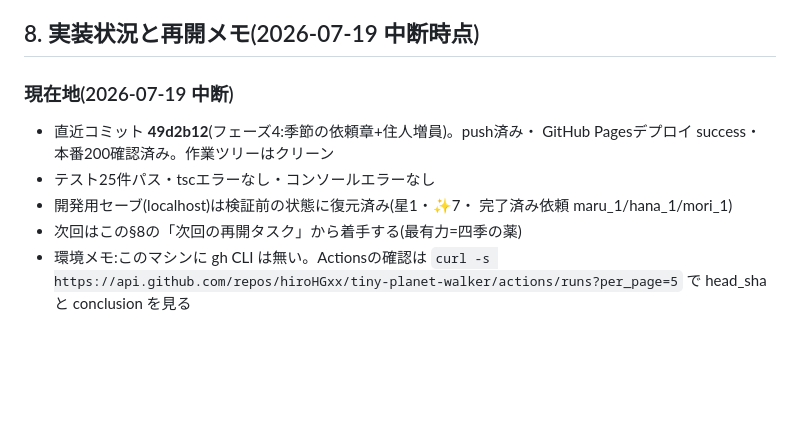
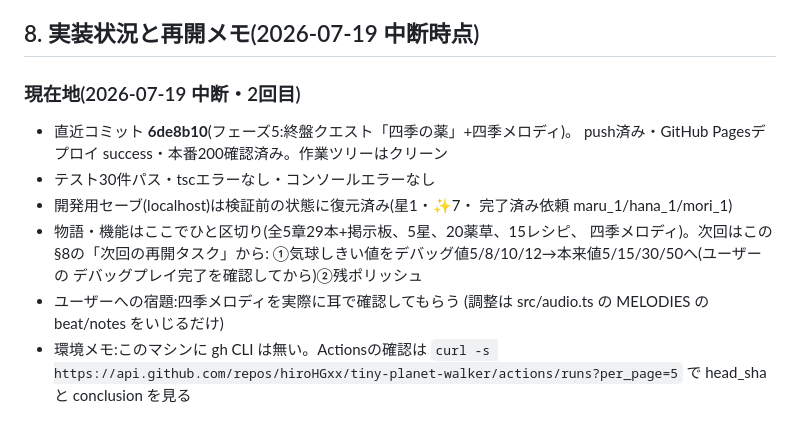
Before and after one commit to hiroHGxx/tiny-planet-walker, a Markdown page: docs/機能拡張設計書.md, the part around the change. Drawn GitHub-style; blank space fills up the shorter version.

Commit message:
設計書§8の現在地を2026-07-19中断(2回目・フェーズ5完了)に更新
Co-Authored-By: Claude Fable 5 <noreply@anthropic.com>

```diff
--- a/docs/機能拡張設計書.md
+++ b/docs/機能拡張設計書.md
@@ -342,14 +342,19 @@ Phase 1 → 2 → 3 → 4 の順。**各Phaseの終わりに必ず:**
 
 ## 8. 実装状況と再開メモ(2026-07-19 中断時点)
 
-### 現在地(2026-07-19 中断)
+### 現在地(2026-07-19 中断・2回目)
 
-- 直近コミット **49d2b12**(フェーズ4:季節の依頼章+住人増員)。push済み・
-  GitHub Pagesデプロイ success・本番200確認済み。作業ツリーはクリーン
-- テスト25件パス・tscエラーなし・コンソールエラーなし
+- 直近コミット **6de8b10**(フェーズ5:終盤クエスト「四季の薬」+四季メロディ)。
+  push済み・GitHub Pagesデプロイ success・本番200確認済み。作業ツリーはクリーン
+- テスト30件パス・tscエラーなし・コンソールエラーなし
 - 開発用セーブ(localhost)は検証前の状態に復元済み(星1・✨7・
   完了済み依頼 maru_1/hana_1/mori_1)
-- 次回はこの§8の「次回の再開タスク」から着手する(最有力=四季の薬)
+- 物語・機能はここでひと区切り(全5章29本+掲示板、5星、20薬草、15レシピ、
+  四季メロディ)。次回はこの§8の「次回の再開タスク」から:
+  ①気球しきい値をデバッグ値5/8/10/12→本来値5/15/30/50へ(ユーザーの
+  デバッグプレイ完了を確認してから)②残ポリッシュ
+- ユーザーへの宿題:四季メロディを実際に耳で確認してもらう
+  (調整は src/audio.ts の MELODIES の beat/notes をいじるだけ)
 - 環境メモ:このマシンに gh CLI は無い。Actionsの確認は
   `curl -s https://api.github.com/repos/hiroHGxx/tiny-planet-walker/actions/runs?per_page=5`
   で head_sha と conclusion を見る
```
